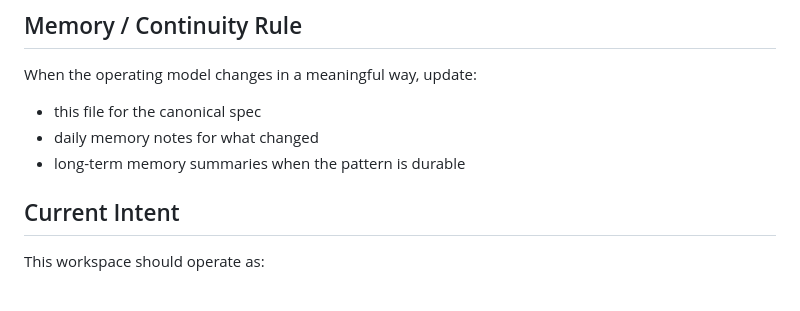
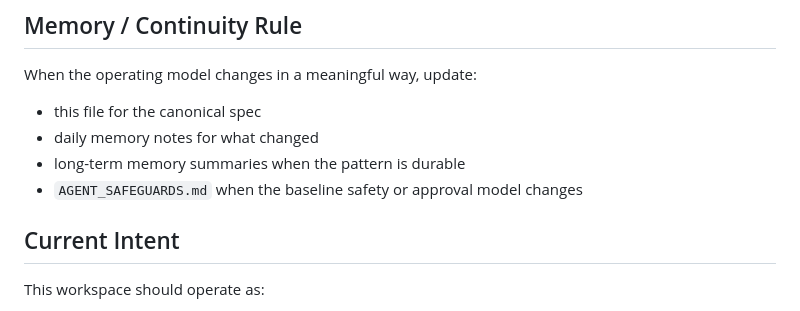
Before and after one commit to TMFPRETTY/ModelTripwire, a Markdown page: ROOMS_AND_WORKFLOW_SPEC.md, the part around the change. Drawn GitHub-style.

```diff
--- a/ROOMS_AND_WORKFLOW_SPEC.md
+++ b/ROOMS_AND_WORKFLOW_SPEC.md
@@ -149,6 +149,7 @@ When the operating model changes in a meaningful way, update:
 - this file for the canonical spec
 - daily memory notes for what changed
 - long-term memory summaries when the pattern is durable
+- `AGENT_SAFEGUARDS.md` when the baseline safety or approval model changes
 
 ## Current Intent
 This workspace should operate as:
```
Also changed, not shown: AGENT_REGISTRY.md (+1 -0 lines), AGENT_SAFEGUARDS.md (added, +274 -0 lines).
